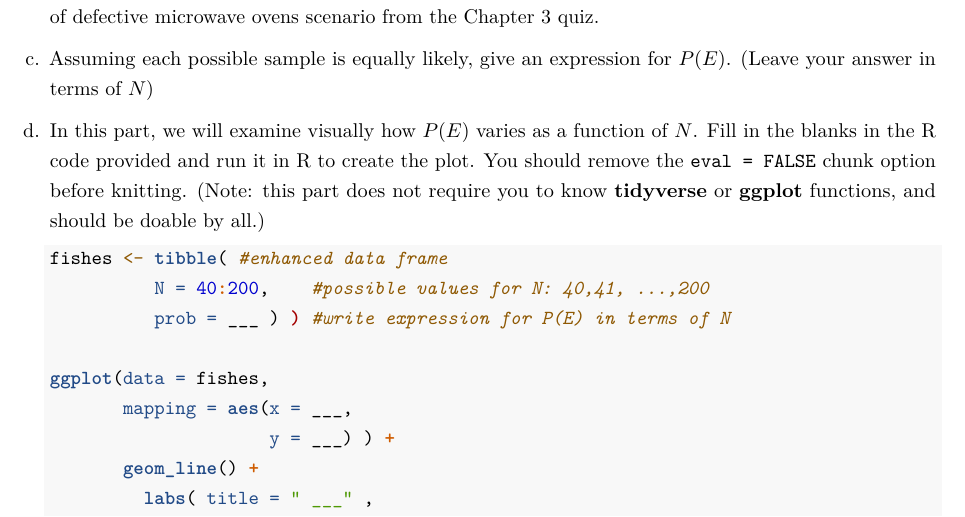
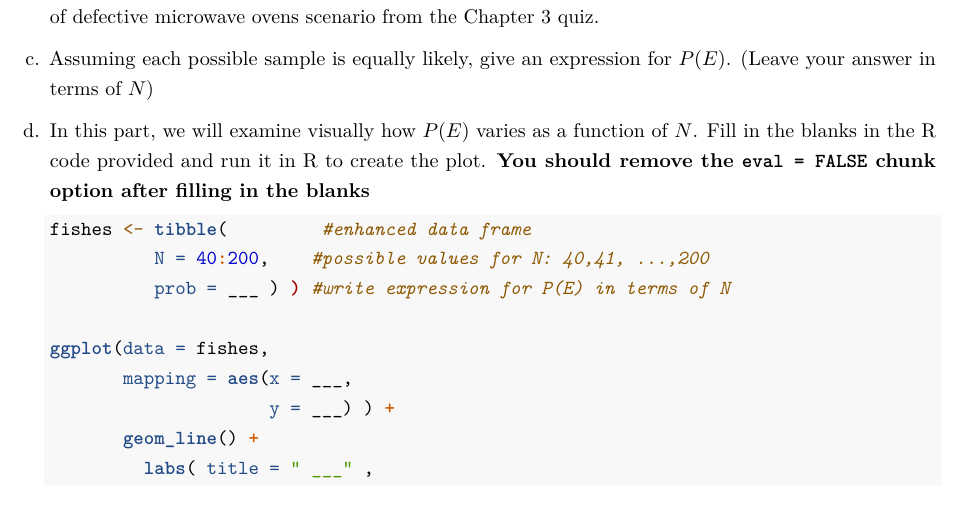
Before and after one commit to grover4/MATHSTAT394Winter2025, an R Markdown document (HOMEWORK/homework2_win2025.Rmd): part of page 2 of 3, cut so that both start at the same text. Rendered offline with R 4.5, knitr and Pandoc, then LaTeX, with nearby package versions.

Commit message:
hw2 edited

````diff
--- a/HOMEWORK/homework2_win2025.Rmd
+++ b/HOMEWORK/homework2_win2025.Rmd
@@ -48,12 +48,12 @@ b. The event $E$ contains all the samples which have 5 tagged and 15 untagged fi
 
 c. Assuming each possible sample is equally likely, give an expression for $P(E)$. (Leave your answer in terms of $N$)
 
-d.  In this part, we will examine visually how $P(E)$ varies as a function of $N$.  Fill in the blanks in the R code provided and run it in R to create the plot. You should remove the `eval = FALSE` chunk option before knitting.   (Note: this part does not require you to know **tidyverse** or **ggplot** functions, and should be doable by all.)
+d.  In this part, we will examine visually how $P(E)$ varies as a function of $N$.  Fill in the blanks in the R code provided and run it in R to create the plot. **You should remove the `eval = FALSE` chunk option after filling in the blanks**
 
 
     ```{r fish, eval=FALSE}
 
-    fishes <- tibble( #enhanced data frame
+    fishes <- tibble(         #enhanced data frame
               N = 40:200,    #possible values for N: 40,41, ...,200
               prob = ___ ) ) #write expression for P(E) in terms of N
 
````
